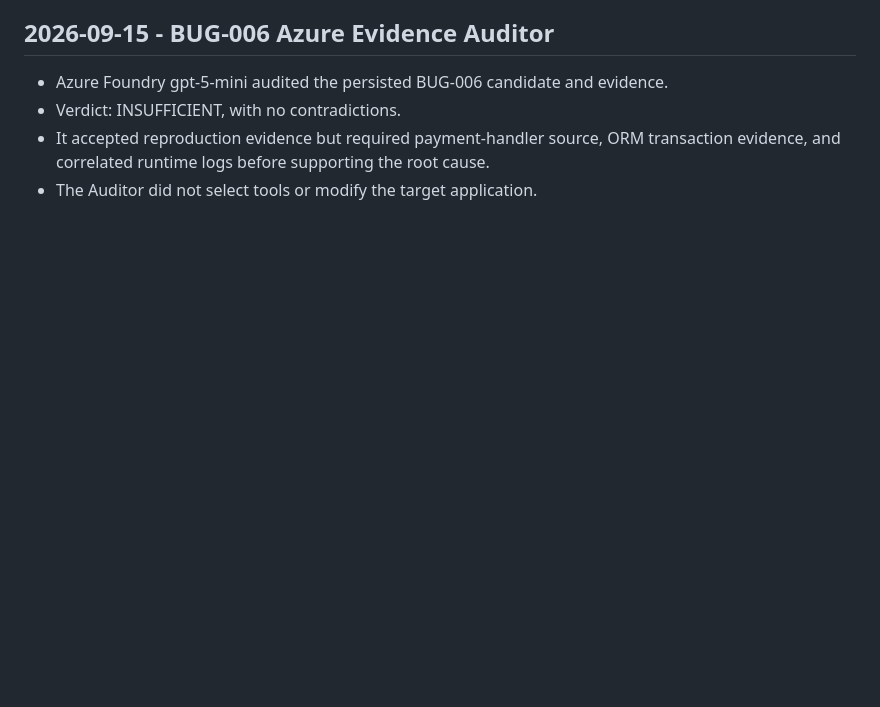
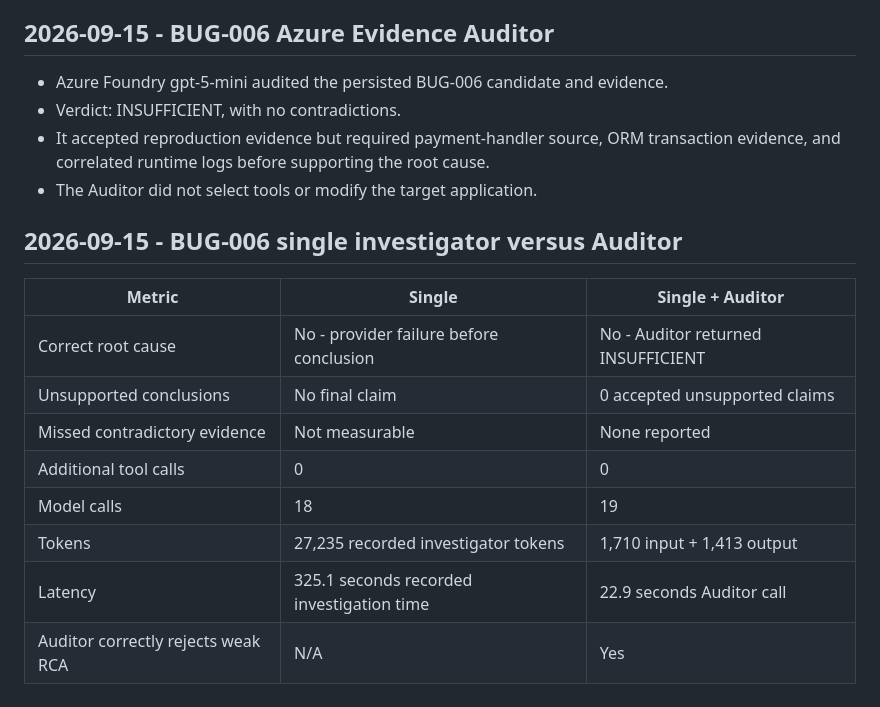
Before and after one commit to 23f3001800/TraceRoot, a Markdown page: docs/day-7-log.md, the part around the change. GitHub-like rendering; blank space fills up the shorter version.

Commit message:
Record BUG-006 auditor comparison

```diff
--- a/docs/day-7-log.md
+++ b/docs/day-7-log.md
@@ -189,3 +189,17 @@
 - Verdict: INSUFFICIENT, with no contradictions.
 - It accepted reproduction evidence but required payment-handler source, ORM transaction evidence, and correlated runtime logs before supporting the root cause.
 - The Auditor did not select tools or modify the target application.
+
+
+## 2026-09-15 - BUG-006 single investigator versus Auditor
+
+| Metric | Single | Single + Auditor |
+| --- | --- | --- |
+| Correct root cause | No - provider failure before conclusion | No - Auditor returned INSUFFICIENT |
+| Unsupported conclusions | No final claim | 0 accepted unsupported claims |
+| Missed contradictory evidence | Not measurable | None reported |
+| Additional tool calls | 0 | 0 |
+| Model calls | 18 | 19 |
+| Tokens | 27,235 recorded investigator tokens | 1,710 input + 1,413 output |
+| Latency | 325.1 seconds recorded investigation time | 22.9 seconds Auditor call |
+| Auditor correctly rejects weak RCA | N/A | Yes |
```
